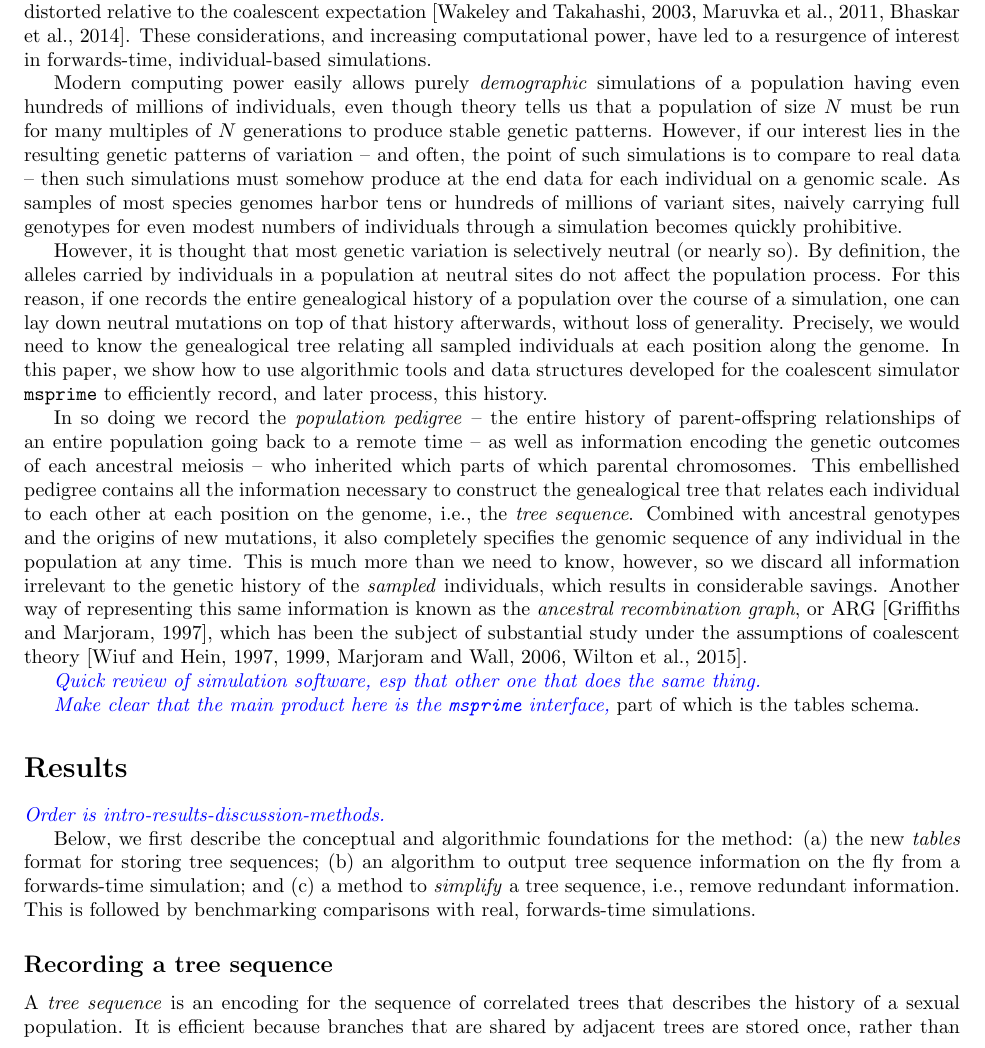
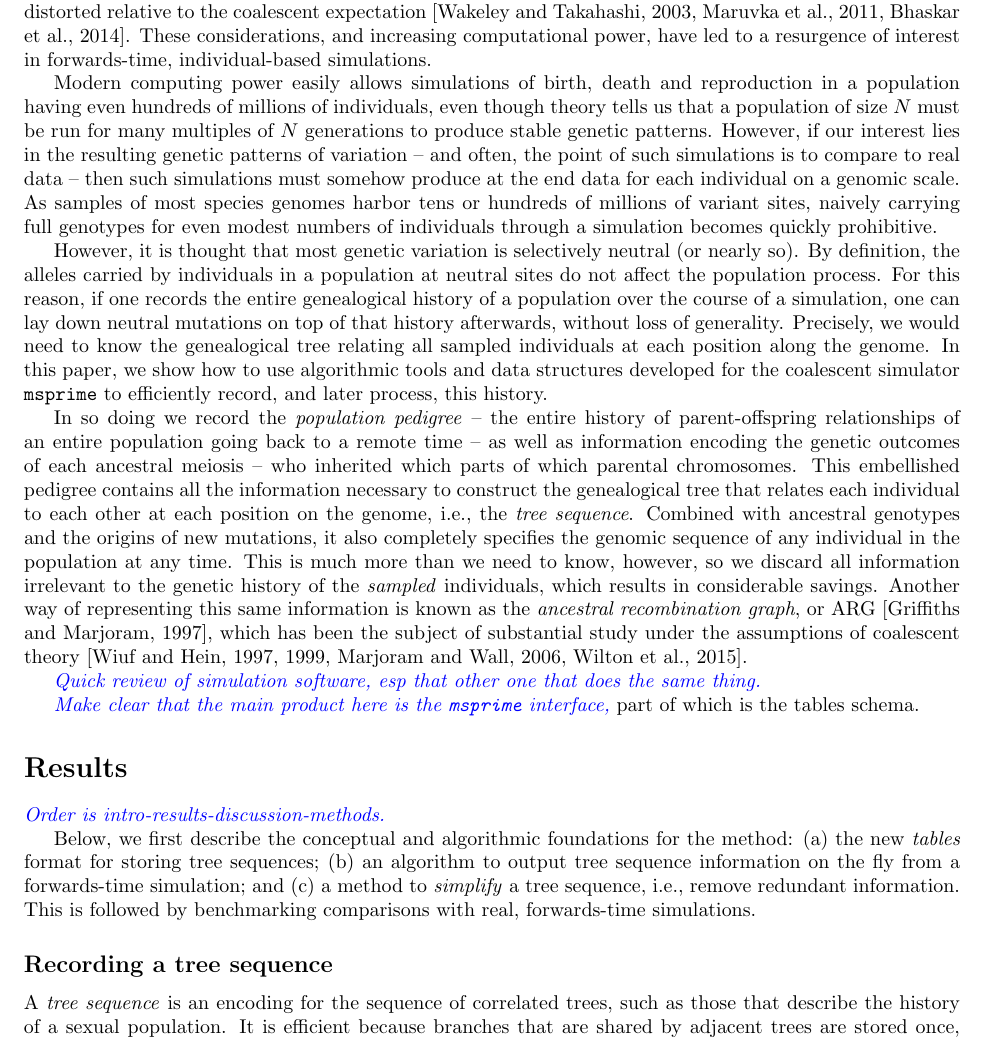
Before and after one commit to petrelharp/ftprime_ms, a LaTeX paper (forwards_paper.tex): part of page 2 of 14, cut so that both start at the same text. Compiled offline with pdfLaTeX.

Commit message:
minor fixen

```diff
--- a/forwards_paper.tex
+++ b/forwards_paper.tex
@@ -97,8 +97,8 @@ genealogical properties may be distorted relative to the coalescent expectation
 \citep{wakeley2003gene,maruvka2011recovering,bhaskar2014distortion}.
 These considerations, and increasing computational power, have led to a resurgence of interest in forwards-time, individual-based simulations.
 
-Modern computing power easily allows purely \emph{demographic} simulations
-of a population having even hundreds of millions of individuals,
+Modern computing power easily allows simulations of birth, death and reproduction
+in a population having even hundreds of millions of individuals,
 even though theory tells us that a population of size $N$
 must be run for many multiples of $N$ generations to produce stable genetic patterns.
 However, if our interest lies in the resulting genetic patterns of variation
@@ -161,8 +161,8 @@ with real, forwards-time simulations.
 %%%%%%
 \subsection*{Recording a tree sequence}
 
-A \emph{tree sequence} is an encoding for the sequence of correlated trees
-that describes the history of a sexual population.
+A \emph{tree sequence} is an encoding for the sequence of correlated trees,
+such as those that describe the history of a sexual population.
 It is efficient because branches that are shared by adjacent trees are stored once,
 rather than repeatedly for each tree.
 The topology of a tree sequence is defined via its \emph{nodes} and \emph{edges},
```
Also changed, not shown: forwards_paper.pdf, forwards_paper.tex (2 more changed lines).
